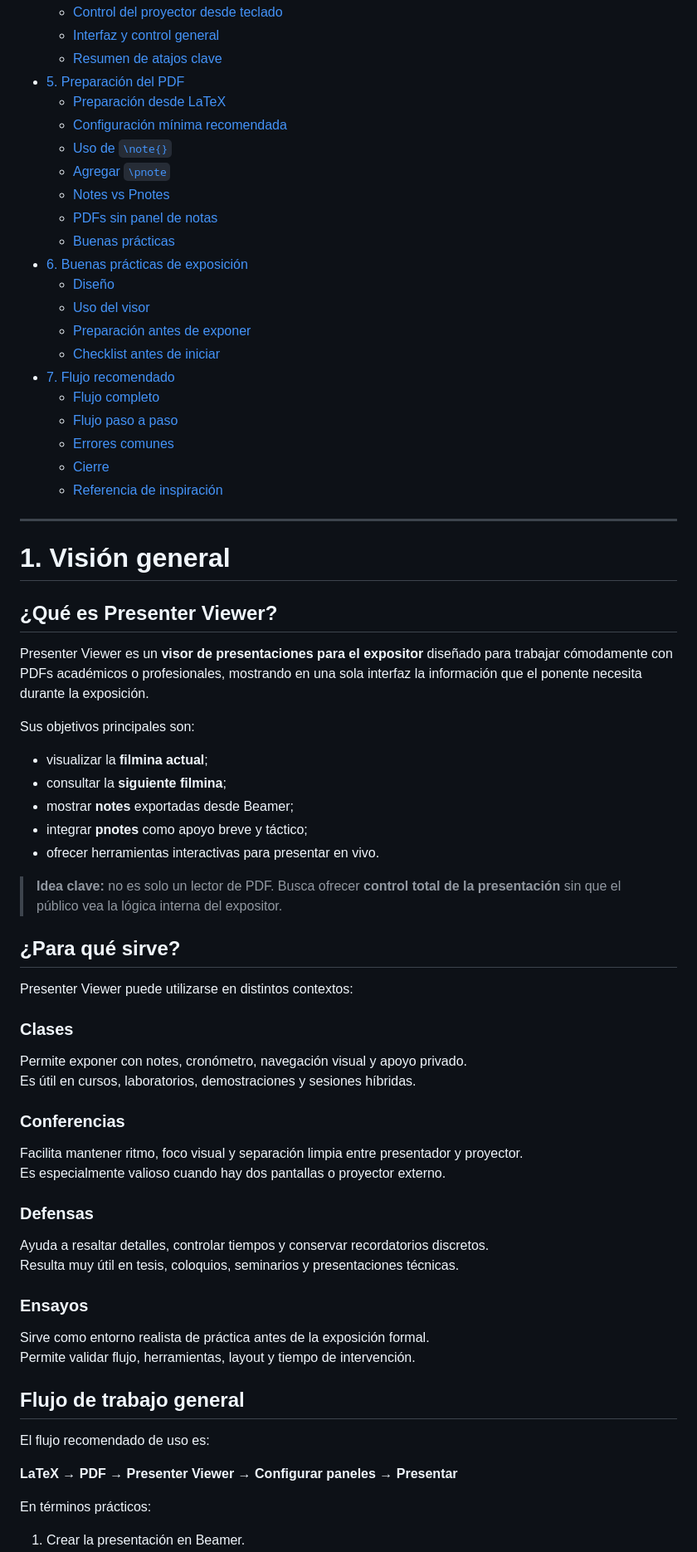
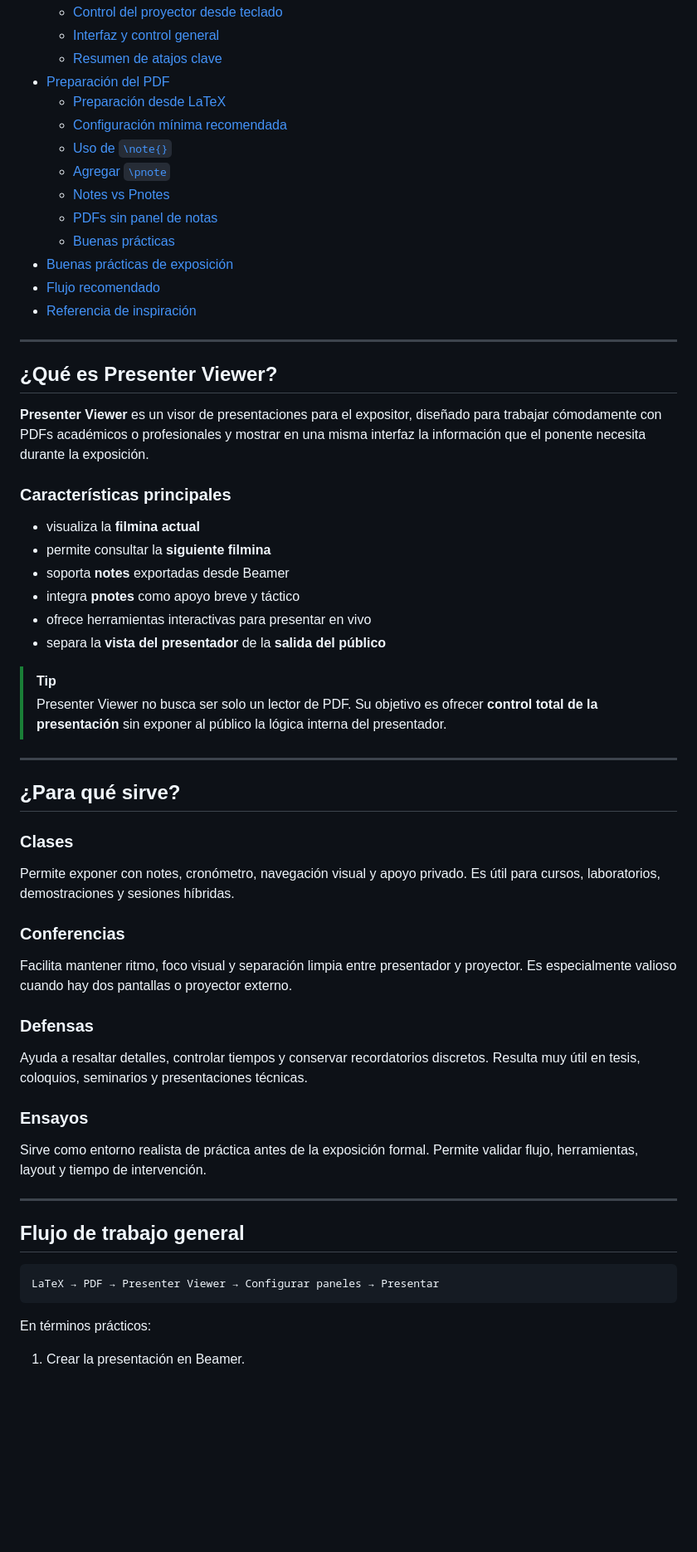
Before and after one commit to calix35/PresenterViewer, a Markdown page: README.md, the part around one of its changes. Shown at 83% size. GitHub-like rendering; blank space fills up the shorter version.

Commit message:
Se actualizo el README

````diff
--- a/README.md
+++ b/README.md
@@ -49,7 +61,7 @@ Presenter Viewer es un visor de presentaciones para el expositor, pensado para t
   - [Control del proyector desde teclado](#control-del-proyector-desde-teclado)
   - [Interfaz y control general](#interfaz-y-control-general)
   - [Resumen de atajos clave](#resumen-de-atajos-clave)
-- [5. Preparación del PDF](#5-preparación-del-pdf)
+- [Preparación del PDF](#preparación-del-pdf)
   - [Preparación desde LaTeX](#preparación-desde-latex)
   - [Configuración mínima recomendada](#configuración-mínima-recomendada)
   - [Uso de `\note{}`](#uso-de-note)
@@ -57,61 +69,51 @@ Presenter Viewer es un visor de presentaciones para el expositor, pensado para t
   - [Notes vs Pnotes](#notes-vs-pnotes)
   - [PDFs sin panel de notas](#pdfs-sin-panel-de-notas)
   - [Buenas prácticas](#buenas-prácticas)
-- [6. Buenas prácticas de exposición](#6-buenas-prácticas-de-exposición)
-  - [Diseño](#diseño)
-  - [Uso del visor](#uso-del-visor)
-  - [Preparación antes de exponer](#preparación-antes-de-exponer)
-  - [Checklist antes de iniciar](#checklist-antes-de-iniciar)
-- [7. Flujo recomendado](#7-flujo-recomendado)
-  - [Flujo completo](#flujo-completo)
-  - [Flujo paso a paso](#flujo-paso-a-paso)
-  - [Errores comunes](#errores-comunes)
-  - [Cierre](#cierre)
-  - [Referencia de inspiración](#referencia-de-inspiración)
+- [Buenas prácticas de exposición](#buenas-prácticas-de-exposición)
+- [Flujo recomendado](#flujo-recomendado)
+- [Referencia de inspiración](#referencia-de-inspiración)
 
 ---
 
-# 1. Visión general
-
 ## ¿Qué es Presenter Viewer?
 
-Presenter Viewer es un **visor de presentaciones para el expositor** diseñado para trabajar cómodamente con PDFs académicos o profesionales, mostrando en una sola interfaz la información que el ponente necesita durante la exposición.
+**Presenter Viewer** es un visor de presentaciones para el expositor, diseñado para trabajar cómodamente con PDFs académicos o profesionales y mostrar en una misma interfaz la información que el ponente necesita durante la exposición.
 
-Sus objetivos principales son:
+### Características principales
 
-- visualizar la **filmina actual**;
-- consultar la **siguiente filmina**;
-- mostrar **notes** exportadas desde Beamer;
-- integrar **pnotes** como apoyo breve y táctico;
-- ofrecer herramientas interactivas para presentar en vivo.
+- visualiza la **filmina actual**
+- permite consultar la **siguiente filmina**
+- soporta **notes** exportadas desde Beamer
+- integra **pnotes** como apoyo breve y táctico
+- ofrece herramientas interactivas para presentar en vivo
+- separa la **vista del presentador** de la **salida del público**
 
-> **Idea clave:** no es solo un lector de PDF. Busca ofrecer **control total de la presentación** sin que el público vea la lógica interna del expositor.
+> [!TIP]
+> Presenter Viewer no busca ser solo un lector de PDF. Su objetivo es ofrecer **control total de la presentación** sin exponer al público la lógica interna del presentador.
+
+---
 
 ## ¿Para qué sirve?
 
-Presenter Viewer puede utilizarse en distintos contextos:
-
 ### Clases
-Permite exponer con notes, cronómetro, navegación visual y apoyo privado.
-Es útil en cursos, laboratorios, demostraciones y sesiones híbridas.
+Permite exponer con notes, cronómetro, navegación visual y apoyo privado. Es útil para cursos, laboratorios, demostraciones y sesiones híbridas.
 
 ### Conferencias
-Facilita mantener ritmo, foco visual y separación limpia entre presentador y proyector.
-Es especialmente valioso cuando hay dos pantallas o proyector externo.
+Facilita mantener ritmo, foco visual y separación limpia entre presentador y proyector. Es especialmente valioso cuando hay dos pantallas o proyector externo.
 
 ### Defensas
-Ayuda a resaltar detalles, controlar tiempos y conservar recordatorios discretos.
-Resulta muy útil en tesis, coloquios, seminarios y presentaciones técnicas.
+Ayuda a resaltar detalles, controlar tiempos y conservar recordatorios discretos. Resulta muy útil en tesis, coloquios, seminarios y presentaciones técnicas.
 
 ### Ensayos
-Sirve como entorno realista de práctica antes de la exposición formal.
-Permite validar flujo, herramientas, layout y tiempo de intervención.
+Sirve como entorno realista de práctica antes de la exposición formal. Permite validar flujo, herramientas, layout y tiempo de intervención.
+
+---
 
 ## Flujo de trabajo general
 
-El flujo recomendado de uso es:
-
-**LaTeX → PDF → Presenter Viewer → Configurar paneles → Presentar**
+```text
+LaTeX → PDF → Presenter Viewer → Configurar paneles → Presentar
+```
 
 En términos prácticos:
 
````
Also changed, not shown: other parts of README.md (+245 -306 lines).
